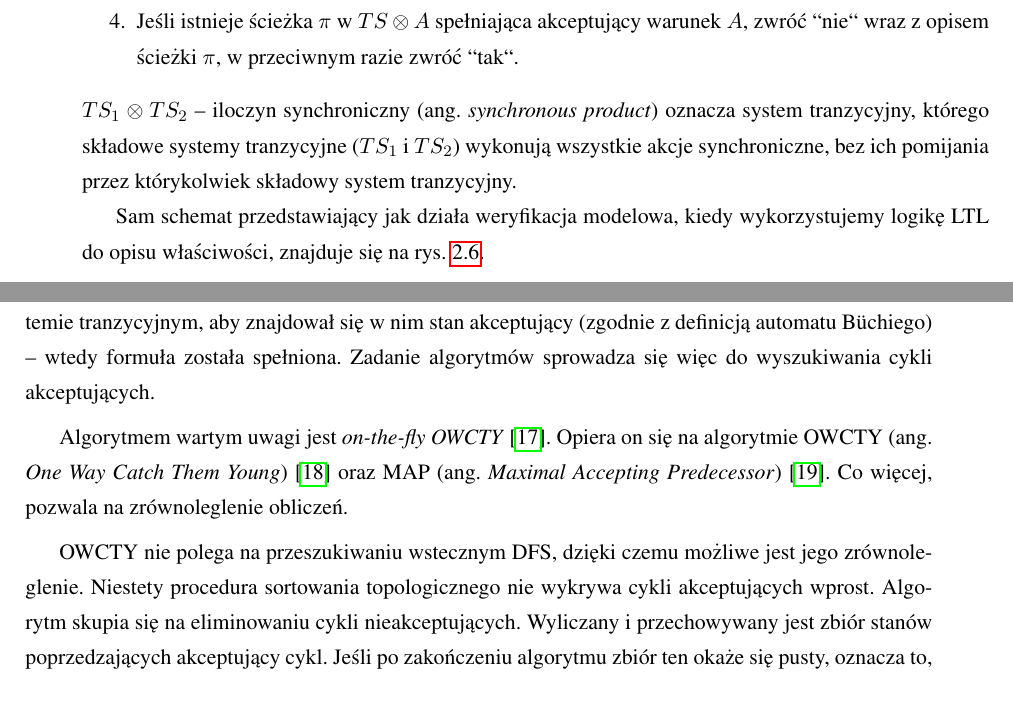
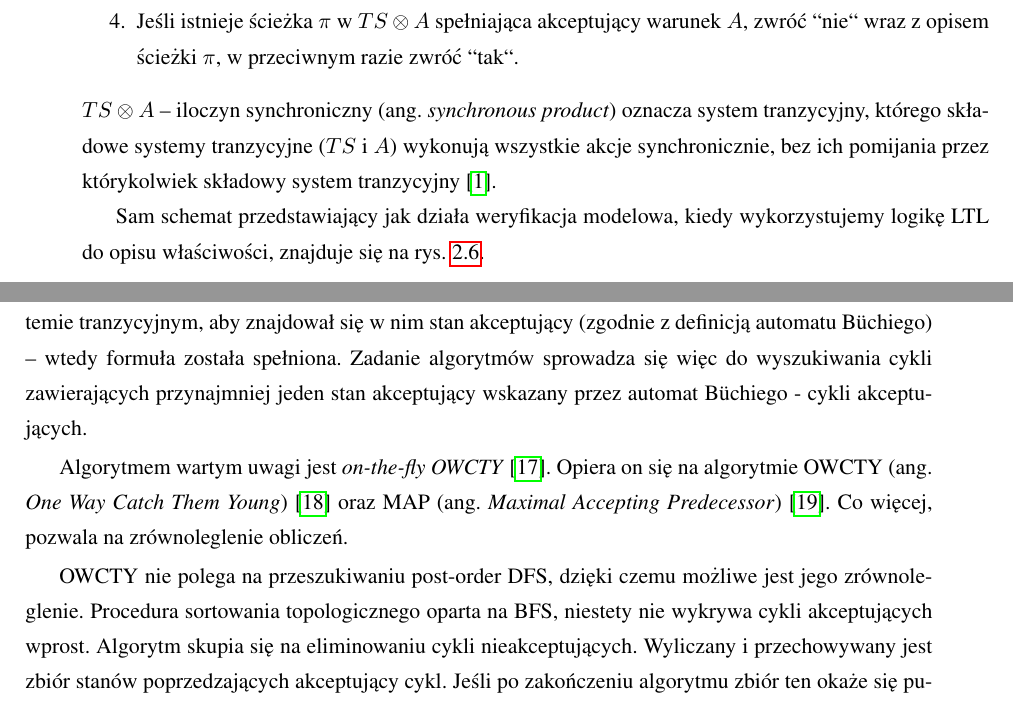
Before and after one commit to wojciechkumon/masters-thesis, a LaTeX thesis (praca.tex, which reads wprowadzenie.tex): two parts of pages 15 and 16 of 46, joined at a grey line, cut so that both start at the same text. Compiled offline with pdfLaTeX.

Commit message:
poprawki v3

```diff
--- a/wprowadzenie.tex
+++ b/wprowadzenie.tex
@@ -189,7 +189,7 @@ Algorytm weryfikacji formuły LTL $\varphi$ w systemie tranzycyjnym $TS$ wygląd
 \end{enumerate}
 
 \noindent
-$TS_1 \otimes TS_2$ -- iloczyn synchroniczny (ang. \textit{synchronous product}) oznacza system tranzycyjny, którego składowe systemy tranzycyjne ($TS_1$ i $TS_2$) wykonują wszystkie akcje synchroniczne, bez ich pomijania przez którykolwiek składowy system tranzycyjny.
+$TS \otimes A$ -- iloczyn synchroniczny (ang. \textit{synchronous product}) oznacza system tranzycyjny, którego składowe systemy tranzycyjne ($TS$ i $A$) wykonują wszystkie akcje synchronicznie, bez ich pomijania przez którykolwiek składowy system tranzycyjny \cite{Bai08}.
 
 
 Sam schemat przedstawiający jak działa weryfikacja modelowa, kiedy wykorzystujemy logikę LTL do opisu właściwości, znajduje się na rys. \ref{fig:ltl_model_checking}.
@@ -224,14 +224,14 @@ Faktem jest, że problem takiego przeszukiwania jest P-zupełny, więc skalowany
 Celem algorytmu weryfikacji modelowej jest eksploracja stanów systemu wraz z synchronicznym wykonywaniem tranzycji w automacie Büchiego (odwzorowującym zadaną formułę LTL).
 Znalezienie stanu akceptującego dla automatu Büchiego nie oznacza jeszcze sukcesu.
 Należy znaleźć taki cykl w systemie tranzycyjnym, aby znajdował się w nim stan akceptujący (zgodnie z definicją automatu Büchiego) -- wtedy formuła została spełniona.
-Zadanie algorytmów sprowadza się więc do wyszukiwania cykli akceptujących.
+Zadanie algorytmów sprowadza się więc do wyszukiwania cykli zawierających przynajmniej jeden stan akceptujący wskazany przez automat Büchiego - cykli akceptujących.
 
 Algorytmem wartym uwagi jest \textit{on-the-fly OWCTY} \cite{Bar12}.
 Opiera on się na algorytmie OWCTY (ang. \textit{One Way Catch Them Young}) \cite{Cer03} oraz MAP (ang. \textit{Maximal Accepting Predecessor}) \cite{Bri04}.
 Co więcej, pozwala na zrównoleglenie obliczeń.
 
-OWCTY nie polega na przeszukiwaniu wstecznym DFS, dzięki czemu możliwe jest jego zrównoleglenie.
-Niestety procedura sortowania topologicznego nie wykrywa cykli akceptujących wprost.
+OWCTY nie polega na przeszukiwaniu post-order DFS, dzięki czemu możliwe jest jego zrównoleglenie.
+Procedura sortowania topologicznego oparta na BFS, niestety nie wykrywa cykli akceptujących wprost.
 Algorytm skupia się na eliminowaniu cykli nieakceptujących.
 Wyliczany i przechowywany jest zbiór stanów poprzedzających akceptujący cykl.
 Jeśli po zakończeniu algorytmu zbiór ten okaże się pusty, oznacza to, że nie ma cyklu akceptującego.
```
Also changed, not shown: praca.pdf, wprowadzenie.tex (2 more changed lines).
